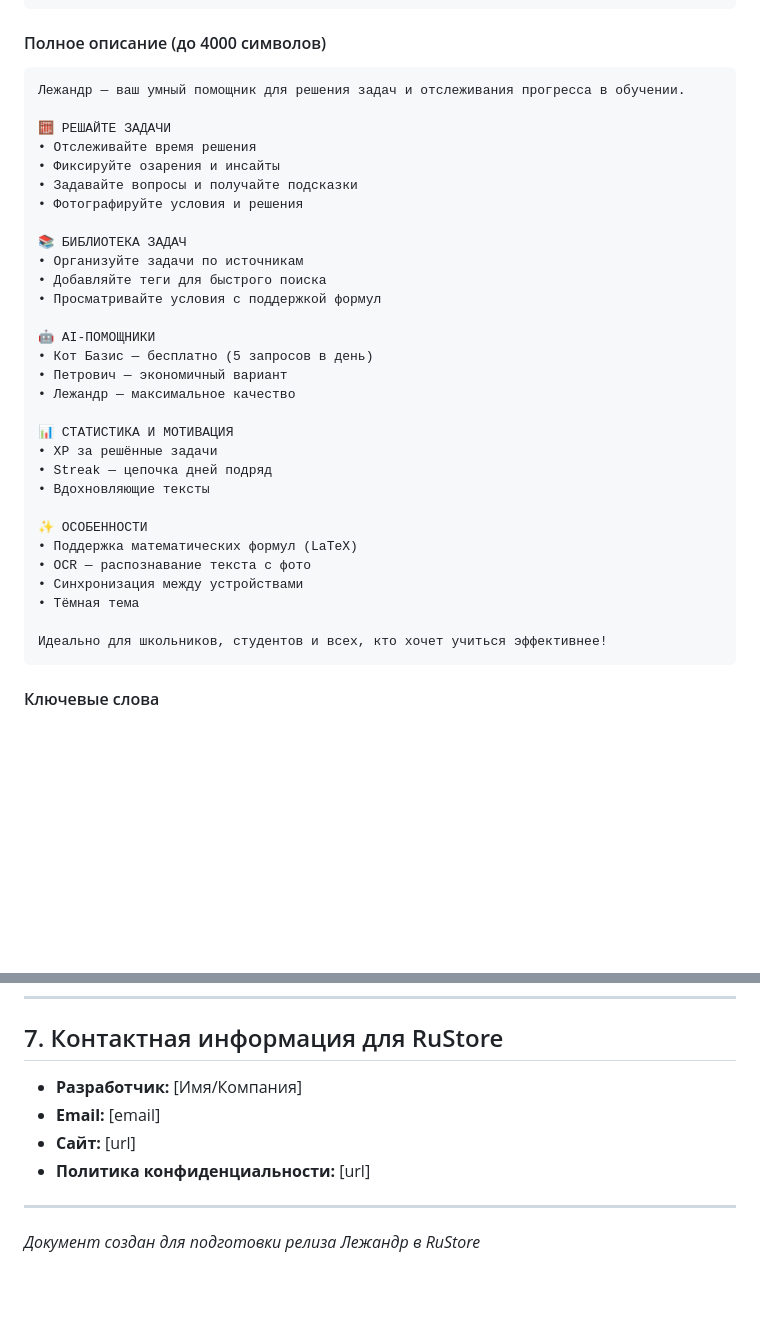
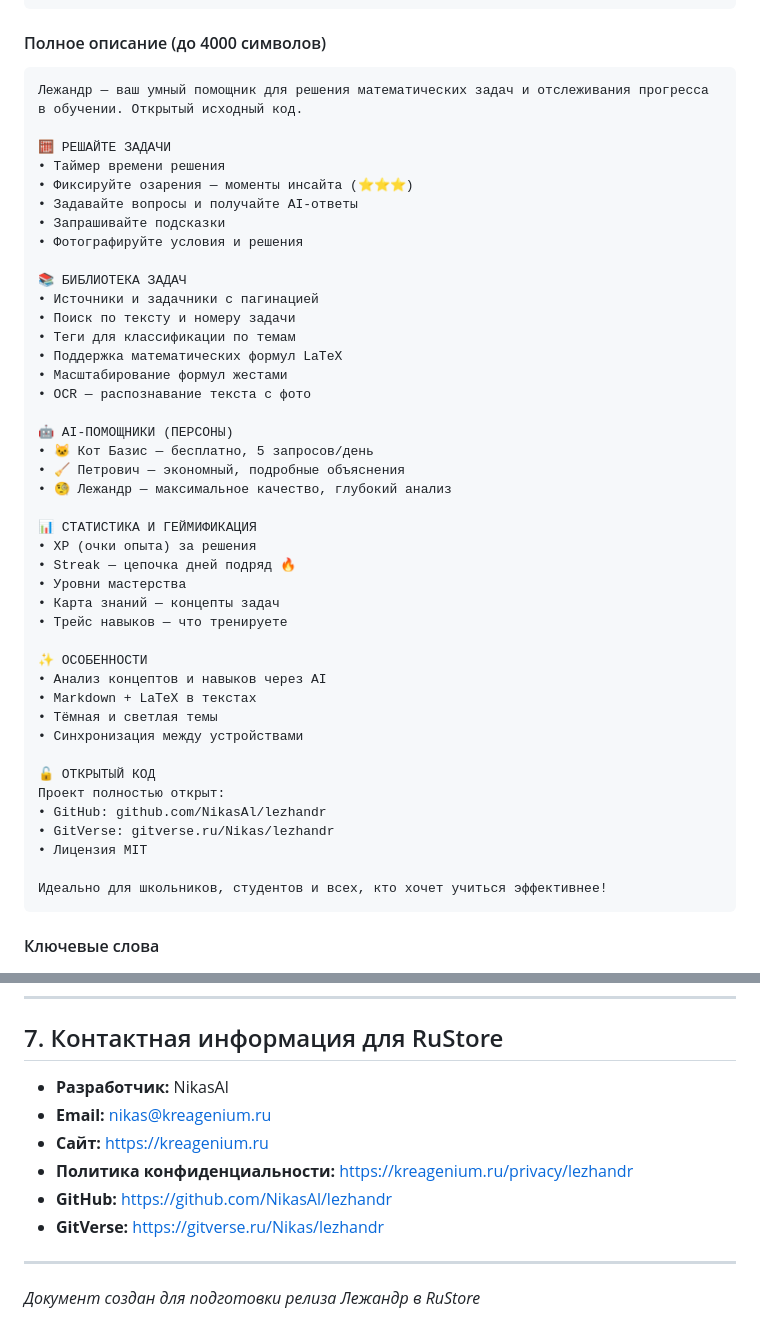
Before and after one commit to NikasAl/lezhandr, a Markdown page: docs/RUSTORE_RELEASE_PLAN.md, 2 parts joined by grey strips. GitHub-like rendering; blank space fills up the shorter version.

````diff
--- a/docs/RUSTORE_RELEASE_PLAN.md
+++ b/docs/RUSTORE_RELEASE_PLAN.md
@@ -184,34 +184,46 @@ done
 
 #### Полное описание (до 4000 символов)
 ```
-Лежандр — ваш умный помощник для решения задач и отслеживания прогресса в обучении.
+Лежандр — ваш умный помощник для решения математических задач и отслеживания прогресса в обучении. Открытый исходный код.
 
 🧮 РЕШАЙТЕ ЗАДАЧИ
-• Отслеживайте время решения
-• Фиксируйте озарения и инсайты
-• Задавайте вопросы и получайте подсказки
+• Таймер времени решения
+• Фиксируйте озарения — моменты инсайта (⭐⭐⭐)
+• Задавайте вопросы и получайте AI-ответы
+• Запрашивайте подсказки
 • Фотографируйте условия и решения
 
 📚 БИБЛИОТЕКА ЗАДАЧ
-• Организуйте задачи по источникам
-• Добавляйте теги для быстрого поиска
-• Просматривайте условия с поддержкой формул
+• Источники и задачники с пагинацией
+• Поиск по тексту и номеру задачи
+• Теги для классификации по темам
+• Поддержка математических формул LaTeX
+• Масштабирование формул жестами
+• OCR — распознавание текста с фото
 
-🤖 AI-ПОМОЩНИКИ
-• Кот Базис — бесплатно (5 запросов в день)
-• Петрович — экономичный вариант
-• Лежандр — максимальное качество
+🤖 AI-ПОМОЩНИКИ (ПЕРСОНЫ)
+• 🐱 Кот Базис — бесплатно, 5 запросов/день
+• 🧹 Петрович — экономный, подробные объяснения
+• 🧐 Лежандр — максимальное качество, глубокий анализ
 
-📊 СТАТИСТИКА И МОТИВАЦИЯ
-• XP за решённые задачи
-• Streak — цепочка дней подряд
-• Вдохновляющие тексты
+📊 СТАТИСТИКА И ГЕЙМИФИКАЦИЯ
+• XP (очки опыта) за решения
+• Streak — цепочка дней подряд 🔥
+• Уровни мастерства
+• Карта знаний — концепты задач
+• Трейс навыков — что тренируете
 
 ✨ ОСОБЕННОСТИ
-• Поддержка математических формул (LaTeX)
-• OCR — распознавание текста с фото
+• Анализ концептов и навыков через AI
+• Markdown + LaTeX в текстах
+• Тёмная и светлая темы
 • Синхронизация между устройствами
-• Тёмная тема
+
+🔓 ОТКРЫТЫЙ КОД
+Проект полностью открыт:
+• GitHub: github.com/NikasAl/lezhandr
+• GitVerse: gitverse.ru/Nikas/lezhandr
+• Лицензия MIT
 
 Идеально для школьников, студентов и всех, кто хочет учиться эффективнее!
 ```
@@ -338,10 +350,12 @@ flutter build apk --release
 
 ## 7. Контактная информация для RuStore
 
-- **Разработчик:** [Имя/Компания]
-- **Email:** [email]
-- **Сайт:** [url]
-- **Политика конфиденциальности:** [url]
+- **Разработчик:** NikasAl
+- **Email:** nikas@kreagenium.ru
+- **Сайт:** https://kreagenium.ru
+- **Политика конфиденциальности:** https://kreagenium.ru/privacy/lezhandr
+- **GitHub:** https://github.com/NikasAl/lezhandr
+- **GitVerse:** https://gitverse.ru/Nikas/lezhandr
 
 ---
 
````
Also changed, not shown: docs/APP_SOUL.md (added, +261 -0 lines).
